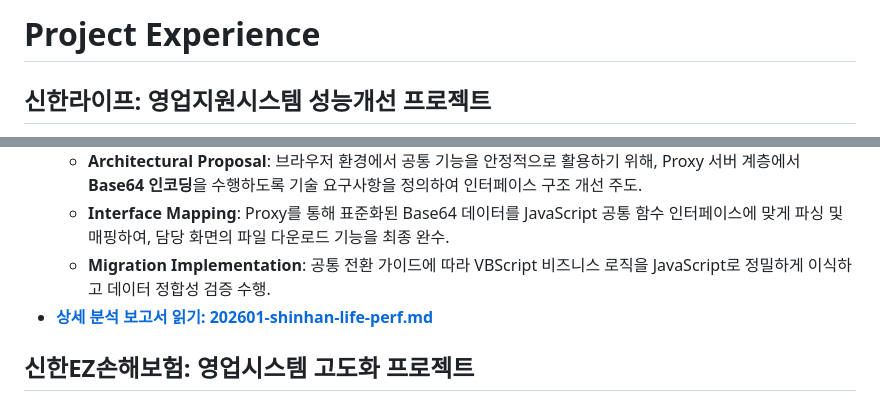
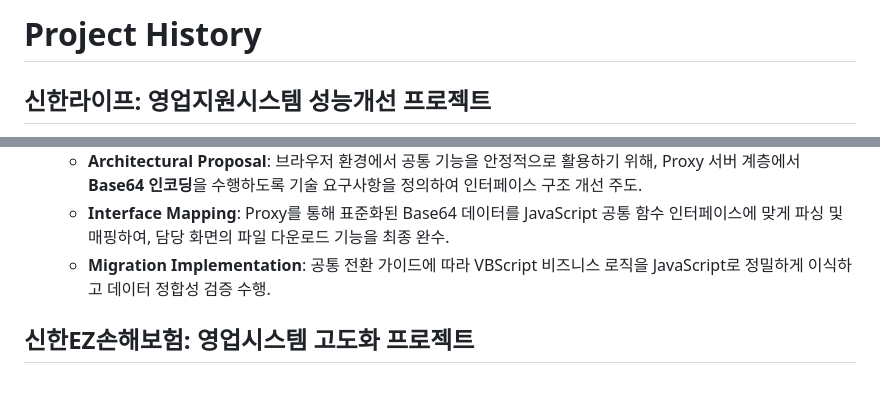
Before and after one commit to pilupus/technical-archive, a Markdown page: career/Project_History.md, 2 parts joined by grey strips. Drawn GitHub-style.

Commit message:
update project links

```diff
--- a/career/Project_Experience.md
+++ b/career/Project_History.md
@@ -1,4 +1,4 @@
-# Project Experience
+# Project History
 
 ## 신한라이프: 영업지원시스템 성능개선 프로젝트
 
@@ -27,7 +27,6 @@
   * **Architectural Proposal**: 브라우저 환경에서 공통 기능을 안정적으로 활용하기 위해, Proxy 서버 계층에서 **Base64 인코딩**을 수행하도록 기술 요구사항을 정의하여 인터페이스 구조 개선 주도.
   * **Interface Mapping**: Proxy를 통해 표준화된 Base64 데이터를 JavaScript 공통 함수 인터페이스에 맞게 파싱 및 매핑하여, 담당 화면의 파일 다운로드 기능을 최종 완수.
   * **Migration Implementation**: 공통 전환 가이드에 따라 VBScript 비즈니스 로직을 JavaScript로 정밀하게 이식하고 데이터 정합성 검증 수행.
-* **[상세 분석 보고서 읽기: 202601-shinhan-life-perf.md](../reports/202601-shinhan-life-perf.md)**
 
 ## 신한EZ손해보험: 영업시스템 고도화 프로젝트
 
```
